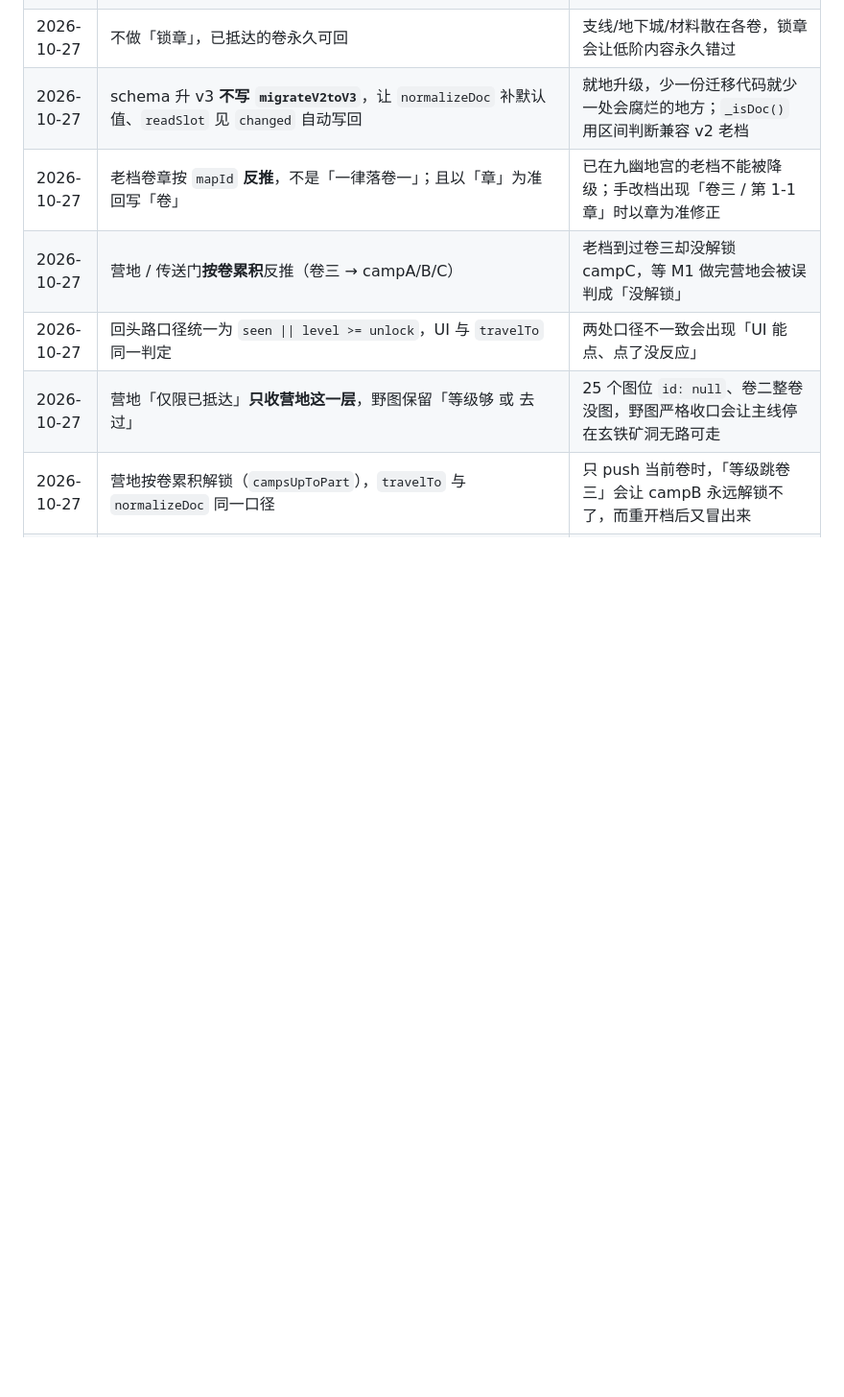
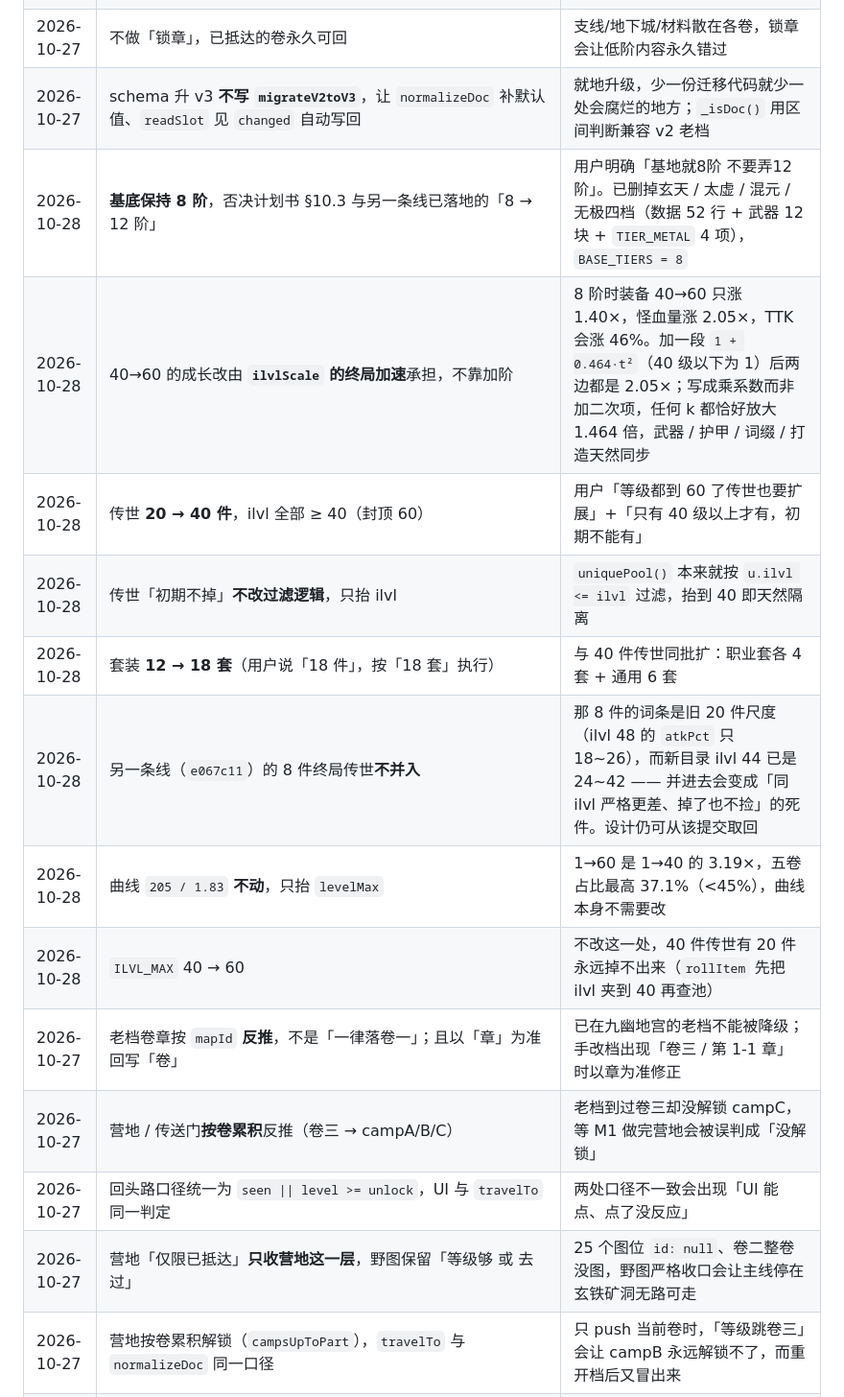
Before and after one commit to 718997675/jiuxiao-arpg, a Markdown page: docs/status/act-expansion.md, the part around one of its changes. Shown at 96% size. Rendered like a GitHub page; blank space fills up the shorter version.

```diff
--- a/docs/status/act-expansion.md
+++ b/docs/status/act-expansion.md
@@ -398,6 +430,14 @@ M5 把「钥匙」变成了第二套循环：`KEY_TIERS` 5 阶（一阶对一卷
 | 2026-10-27 | 卷末首领掉**次阶**钥匙只有 **8%**（终局混沌 15%），不是必掉 | 首领可重复刷（`spawnBosses` 不读 `bossKilled`），低概率才形成刷子循环 |
 | 2026-10-27 | 不做「锁章」，已抵达的卷永久可回 | 支线/地下城/材料散在各卷，锁章会让低阶内容永久错过 |
 | 2026-10-27 | schema 升 v3 **不写 `migrateV2toV3`**，让 `normalizeDoc` 补默认值、`readSlot` 见 `changed` 自动写回 | 就地升级，少一份迁移代码就少一处会腐烂的地方；`_isDoc()` 用区间判断兼容 v2 老档 |
+| 2026-10-28 | **基底保持 8 阶**，否决计划书 §10.3 与另一条线已落地的「8 → 12 阶」 | 用户明确「基地就8阶 不要弄12阶」。已删掉玄天 / 太虚 / 混元 / 无极四档（数据 52 行 + 武器 12 块 + `TIER_METAL` 4 项），`BASE_TIERS = 8` |
+| 2026-10-28 | 40→60 的成长改由 **`ilvlScale` 的终局加速**承担，不靠加阶 | 8 阶时装备 40→60 只涨 1.40×，怪血量涨 2.05×，TTK 会涨 46%。加一段 `1 + 0.464·t²`（40 级以下为 1）后两边都是 2.05×；写成乘系数而非加二次项，任何 k 都恰好放大 1.464 倍，武器 / 护甲 / 词缀 / 打造天然同步 |
+| 2026-10-28 | 传世 **20 → 40 件**，ilvl 全部 ≥ 40（封顶 60） | 用户「等级都到 60 了传世也要扩展」+「只有 40 级以上才有，初期不能有」 |
+| 2026-10-28 | 传世「初期不掉」**不改过滤逻辑**，只抬 ilvl | `uniquePool()` 本来就按 `u.ilvl <= ilvl` 过滤，抬到 40 即天然隔离 |
+| 2026-10-28 | 套装 **12 → 18 套**（用户说「18 件」，按「18 套」执行） | 与 40 件传世同批扩：职业套各 4 套 + 通用 6 套 |
+| 2026-10-28 | 另一条线（`e067c11`）的 8 件终局传世**不并入** | 那 8 件的词条是旧 20 件尺度（ilvl 48 的 `atkPct` 只 18~26），而新目录 ilvl 44 已是 24~42 —— 并进去会变成「同 ilvl 严格更差、掉了也不捡」的死件。设计仍可从该提交取回 |
+| 2026-10-28 | 曲线 `205 / 1.83` **不动**，只抬 `levelMax` | 1→60 是 1→40 的 3.19×，五卷占比最高 37.1%（<45%），曲线本身不需要改 |
+| 2026-10-28 | `ILVL_MAX` 40 → 60 | 不改这一处，40 件传世有 20 件永远掉不出来（`rollItem` 先把 ilvl 夹到 40 再查池） |
 | 2026-10-27 | 老档卷章按 `mapId` **反推**，不是「一律落卷一」；且以「章」为准回写「卷」 | 已在九幽地宫的老档不能被降级；手改档出现「卷三 / 第 1-1 章」时以章为准修正 |
 | 2026-10-27 | 营地 / 传送门**按卷累积**反推（卷三 → campA/B/C） | 老档到过卷三却没解锁 campC，等 M1 做完营地会被误判成「没解锁」 |
 | 2026-10-27 | 回头路口径统一为 `seen \|\| level >= unlock`，UI 与 `travelTo` 同一判定 | 两处口径不一致会出现「UI 能点、点了没反应」 |
```
Also changed, not shown: other parts of docs/status/act-expansion.md (+39 -7 lines).
